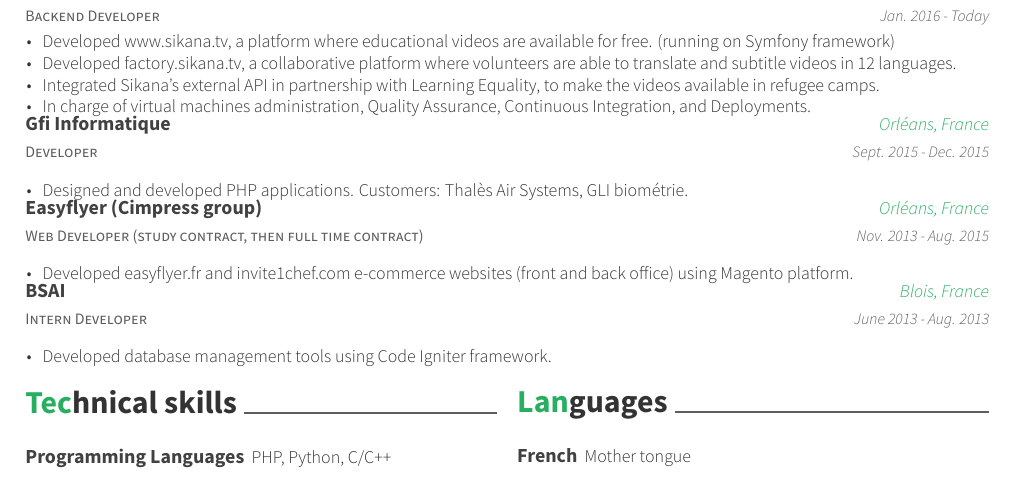
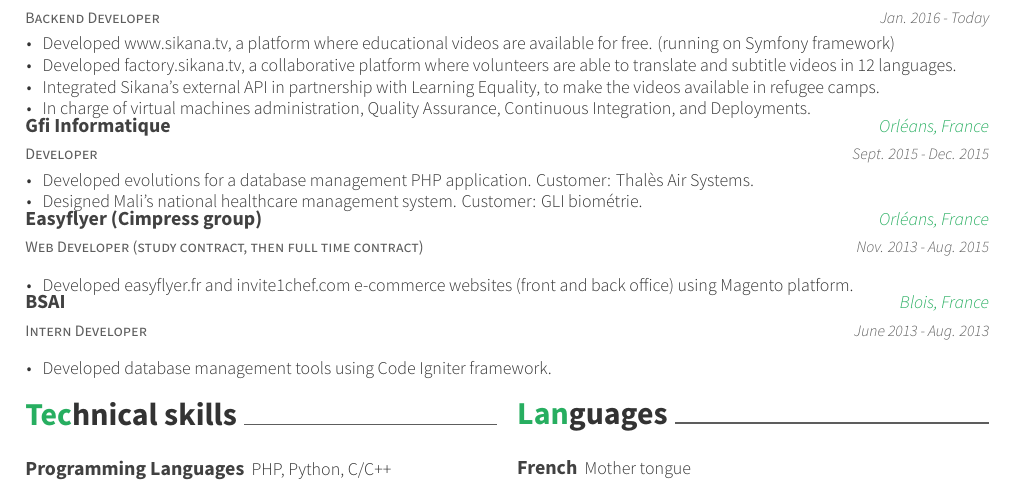
Before and after one commit to qbarbosa/resume, a LaTeX CV (resume.tex, which reads resume/experience.tex): part of the page, cut so that both start at the same text. Compiled offline with XeLaTeX.

Commit message:
Adding details to Gfi experience

```diff
--- a/resume/experience.tex
+++ b/resume/experience.tex
@@ -21,7 +21,8 @@
     {Sept. 2015 - Dec. 2015}
     {
       \begin{cvitems}
-        \item {Designed and developed PHP applications. Customers: Thalès Air Systems, GLI biométrie.}
+        \item {Developed evolutions for a database management PHP application. Customer: Thalès Air Systems.}
+        \item {Designed Mali's national healthcare management system. Customer: GLI biométrie.}
       \end{cvitems}
     }
   \cventry
```
Also changed, not shown: resume.pdf, resume.png.
